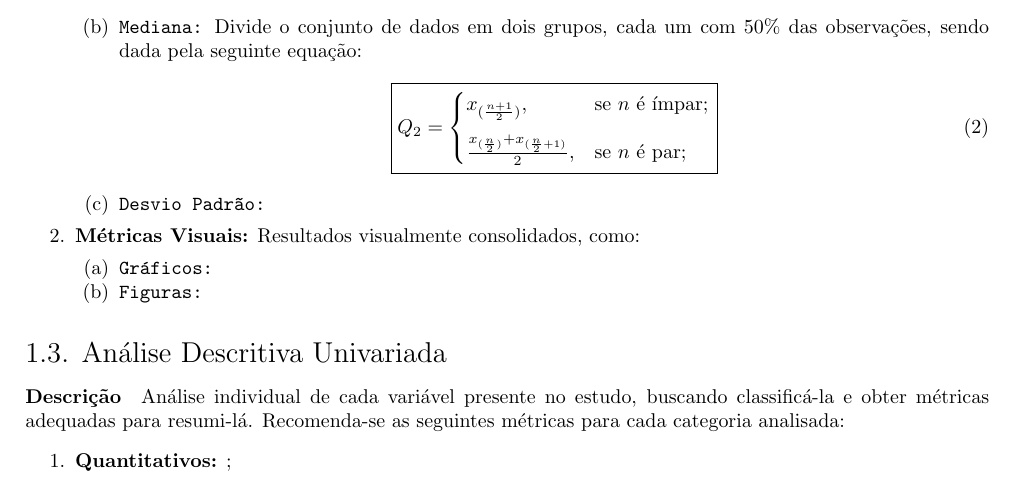
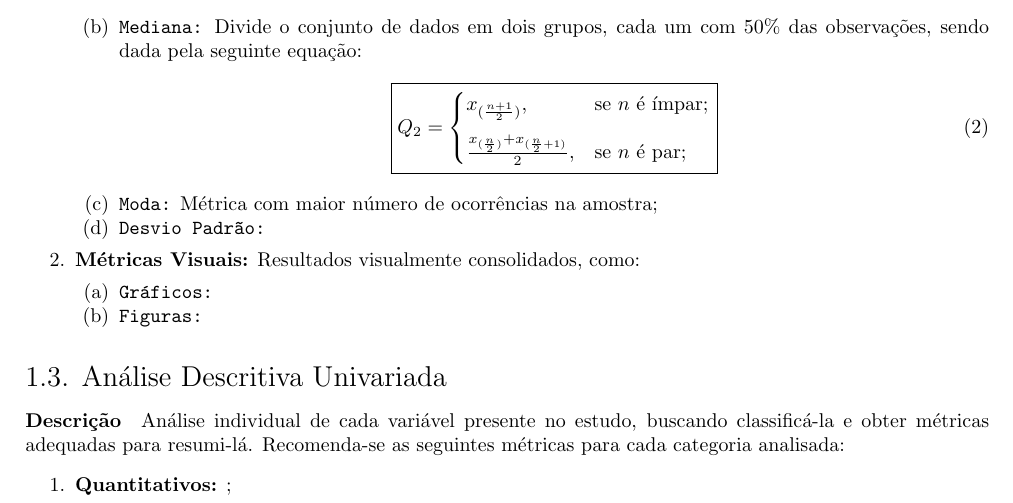
Before and after one commit to tr0fin0/classes_unicamp, a LaTeX document (me414/me414.tex): part of page 3 of 10, cut so that both start at the same text. Compiled offline with pdfLaTeX.

Commit message:
🚧 Add Moda definition

```diff
--- a/me414/me414.tex
+++ b/me414/me414.tex
@@ -161,6 +161,7 @@
                                         \end{cases}
                                     }
                                 \end{equation}
+                            \item \texttt{Moda:} Métrica com maior número de ocorrências na amostra;
                             \item \texttt{Desvio Padrão:}
                         \end{enumerate}
                     \item \textbf{Métricas Visuais:} Resultados visualmente consolidados, como:
```
